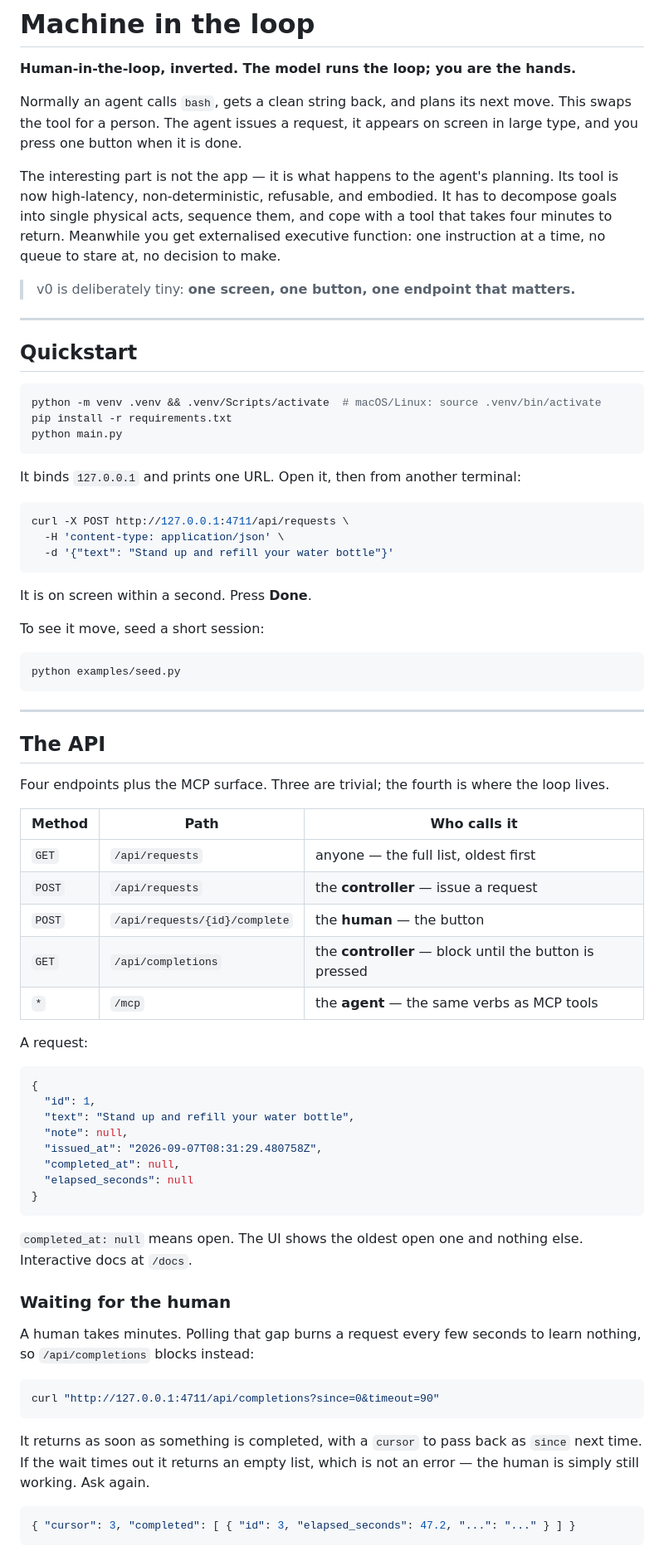
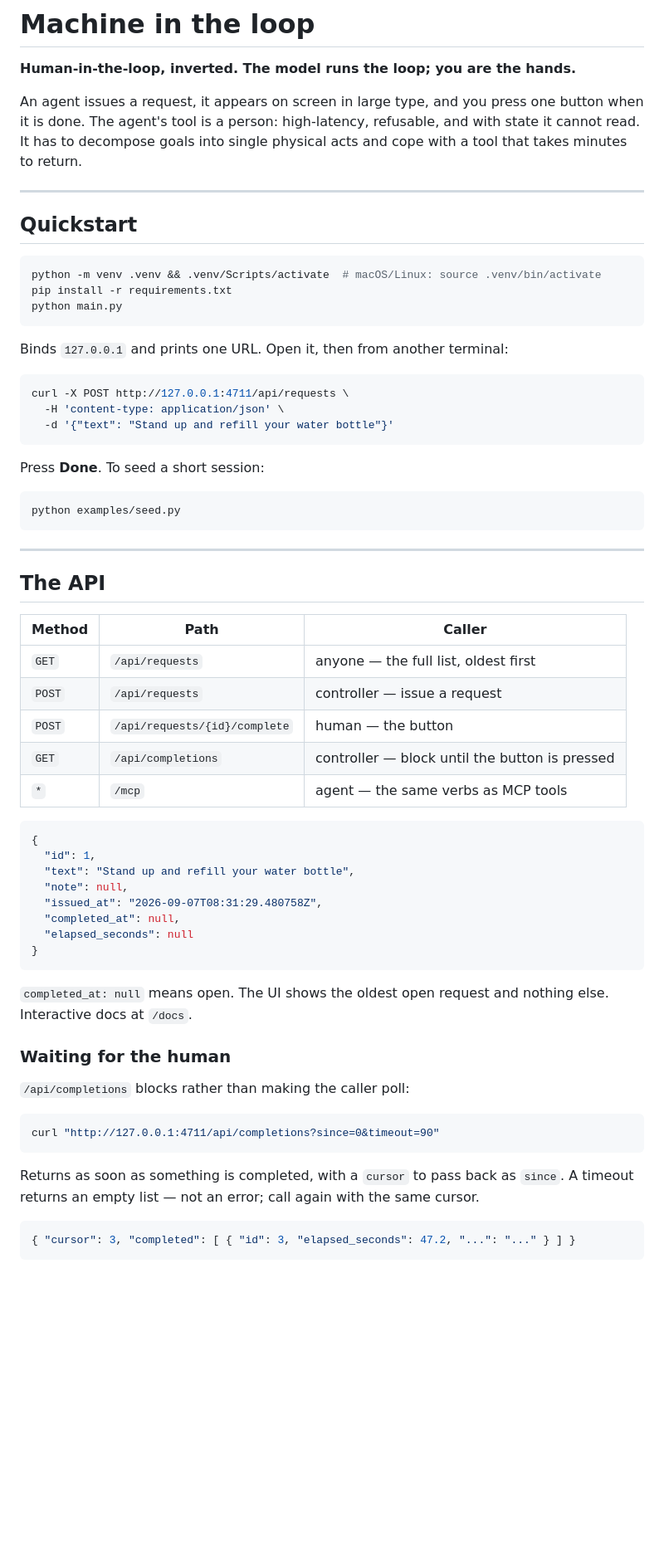
Before and after one commit to chr15stevens/machine-in-the-loop, a Markdown page: README.md, the part around one of its changes. Shown at 83% size. Drawn GitHub-style; blank space fills up the shorter version.

````diff
--- a/README.md
+++ b/README.md
@@ -2,17 +2,10 @@
 
 **Human-in-the-loop, inverted. The model runs the loop; you are the hands.**
 
-Normally an agent calls `bash`, gets a clean string back, and plans its next move.
-This swaps the tool for a person. The agent issues a request, it appears on screen
-in large type, and you press one button when it is done.
-
-The interesting part is not the app — it is what happens to the agent's planning.
-Its tool is now high-latency, non-deterministic, refusable, and embodied. It has to
-decompose goals into single physical acts, sequence them, and cope with a tool that
-takes four minutes to return. Meanwhile you get externalised executive function:
-one instruction at a time, no queue to stare at, no decision to make.
-
-> v0 is deliberately tiny: **one screen, one button, one endpoint that matters.**
+An agent issues a request, it appears on screen in large type, and you press one
+button when it is done. The agent's tool is a person: high-latency, refusable, and
+with state it cannot read. It has to decompose goals into single physical acts and
+cope with a tool that takes minutes to return.
 
 ---
 
@@ -24,7 +17,7 @@ pip install -r requirements.txt
 python main.py
 ```
 
-It binds `127.0.0.1` and prints one URL. Open it, then from another terminal:
+Binds `127.0.0.1` and prints one URL. Open it, then from another terminal:
 
 ```bash
 curl -X POST http://127.0.0.1:4711/api/requests \
@@ -32,9 +25,7 @@ curl -X POST http://127.0.0.1:4711/api/requests \
   -d '{"text": "Stand up and refill your water bottle"}'
 ```
 
-It is on screen within a second. Press **Done**.
-
-To see it move, seed a short session:
+Press **Done**. To seed a short session:
 
 ```bash
 python examples/seed.py
@@ -44,17 +35,13 @@ python examples/seed.py
 
 ## The API
 
-Four endpoints plus the MCP surface. Three are trivial; the fourth is where the loop lives.
-
-| Method | Path | Who calls it |
+| Method | Path | Caller |
 | --- | --- | --- |
 | `GET` | `/api/requests` | anyone — the full list, oldest first |
-| `POST` | `/api/requests` | the **controller** — issue a request |
-| `POST` | `/api/requests/{id}/complete` | the **human** — the button |
-| `GET` | `/api/completions` | the **controller** — block until the button is pressed |
-| `*` | `/mcp` | the **agent** — the same verbs as MCP tools |
-
-A request:
+| `POST` | `/api/requests` | controller — issue a request |
+| `POST` | `/api/requests/{id}/complete` | human — the button |
+| `GET` | `/api/completions` | controller — block until the button is pressed |
+| `*` | `/mcp` | agent — the same verbs as MCP tools |
 
 ```json
 {
@@ -67,21 +54,19 @@ A request:
 }
 ```
 
-`completed_at: null` means open. The UI shows the oldest open one and nothing else.
-Interactive docs at `/docs`.
+`completed_at: null` means open. The UI shows the oldest open request and nothing
+else. Interactive docs at `/docs`.
 
 ### Waiting for the human
 
-A human takes minutes. Polling that gap burns a request every few seconds to learn
-nothing, so `/api/completions` blocks instead:
+`/api/completions` blocks rather than making the caller poll:
 
 ```bash
 curl "http://127.0.0.1:4711/api/completions?since=0&timeout=90"
 ```
 
-It returns as soon as something is completed, with a `cursor` to pass back as `since`
-next time. If the wait times out it returns an empty list, which is not an error — the
-human is simply still working. Ask again.
+Returns as soon as something is completed, with a `cursor` to pass back as `since`.
+A timeout returns an empty list — not an error; call again with the same cursor.
 
 ```json
 { "cursor": 3, "completed": [ { "id": 3, "elapsed_seconds": 47.2, "...": "..." } ] }
````
Also changed, not shown: other parts of README.md (+91 -119 lines).
